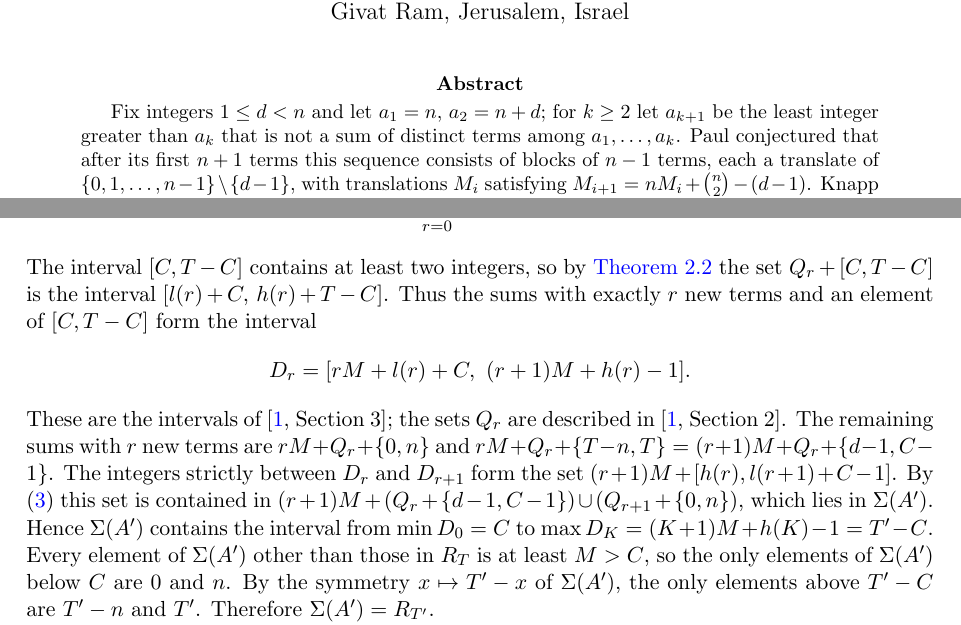
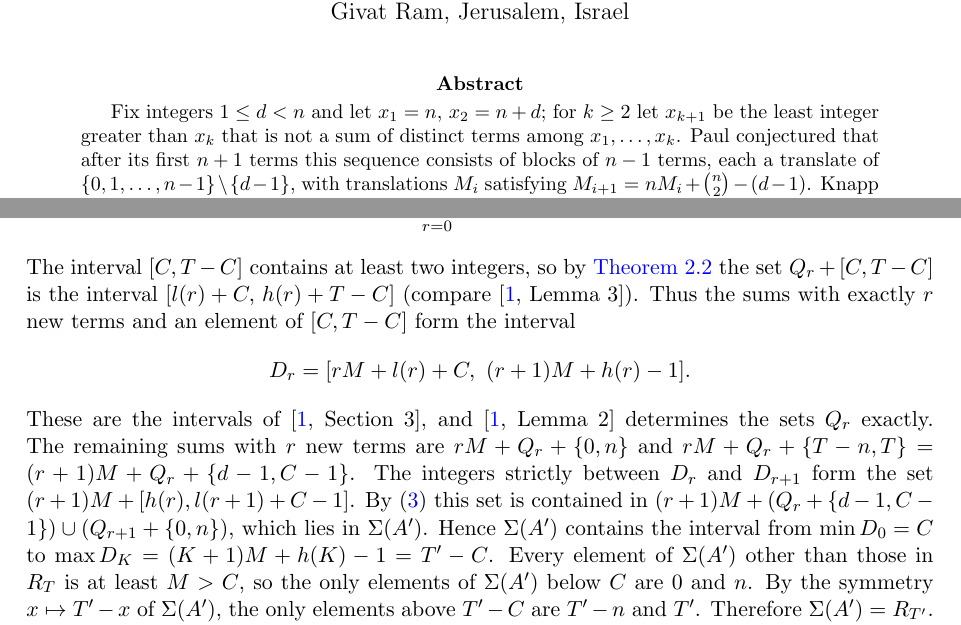
Before and after one commit to yspennstate/greedy-weakly-complete-sequences, a LaTeX paper (main.tex): two parts of pages 1 and 4 of 7, joined at a grey line, cut so that both start at the same text. Compiled offline with pdfLaTeX.

Commit message:
Credit FK lemmas at point of use; rename greedy sequence
Co-Authored-By: Claude Opus 5.5 <noreply@anthropic.com>

```diff
--- a/main.tex
+++ b/main.tex
@@ -27,8 +27,8 @@ Givat Ram, Jerusalem, Israel}
 \maketitle
 
 \begin{abstract}
-Fix integers $1\le d<n$ and let $a_1=n$, $a_2=n+d$; for $k\ge 2$ let $a_{k+1}$ be the least integer greater than
-$a_k$ that is not a sum of distinct terms among $a_1,\dots,a_k$. Paul conjectured that after its first $n+1$
+Fix integers $1\le d<n$ and let $x_1=n$, $x_2=n+d$; for $k\ge 2$ let $x_{k+1}$ be the least integer greater than
+$x_k$ that is not a sum of distinct terms among $x_1,\dots,x_k$. Paul conjectured that after its first $n+1$
 terms this sequence consists of blocks of $n-1$ terms, each a translate of $\{0,1,\dots,n-1\}\setminus\{d-1\}$, with
 translations $M_i$ satisfying $M_{i+1}=nM_i+\binom n2-(d-1)$. Knapp and Paul proved the case $d=1$, and Fox and Knapp proved the cases
 $2\le d\le n-8$. We prove the remaining cases $n-7\le d\le n-1$, which completes the proof of the conjecture. At
@@ -198,11 +200,11 @@ $rM+q+s$ with $q\in Q_r$ and $s\in R_T$. Hence
 \Sigma(A')=\bigcup_{r=0}^{K}\bigl(rM+Q_r+R_T\bigr).
 \]
 The interval $[C,T-C]$ contains at least two integers, so by \Cref{lem:Q} the set $Q_r+[C,T-C]$ is the interval
-$[l(r)+C,\,h(r)+T-C]$. Thus the sums with exactly $r$ new terms and an element of $[C,T-C]$ form the interval
+$[l(r)+C,\,h(r)+T-C]$ (compare \cite[Lemma~3]{FK}). Thus the sums with exactly $r$ new terms and an element of $[C,T-C]$ form the interval
 \[
 D_r=[rM+l(r)+C,\ (r+1)M+h(r)-1].
 \]
-These are the intervals of \cite[Section~3]{FK}; the sets $Q_r$ are described in \cite[Section~2]{FK}. The remaining sums with $r$ new terms are $rM+Q_r+\{0,n\}$ and
+These are the intervals of \cite[Section~3]{FK}, and \cite[Lemma~2]{FK} determines the sets $Q_r$ exactly. The remaining sums with $r$ new terms are $rM+Q_r+\{0,n\}$ and
 $rM+Q_r+\{T-n,T\}=(r+1)M+Q_r+\{d-1,C-1\}$. The integers strictly between $D_r$ and $D_{r+1}$ form the set
 $(r+1)M+[h(r),l(r+1)+C-1]$. By \eqref{eq:gap} this set is contained in
 $(r+1)M+(Q_r+\{d-1,C-1\})\cup(Q_{r+1}+\{0,n\})$, which lies in $\Sigma(A')$. Hence $\Sigma(A')$ contains the
```
Also changed, not shown: main.pdf, main.tex (10 more changed lines).
